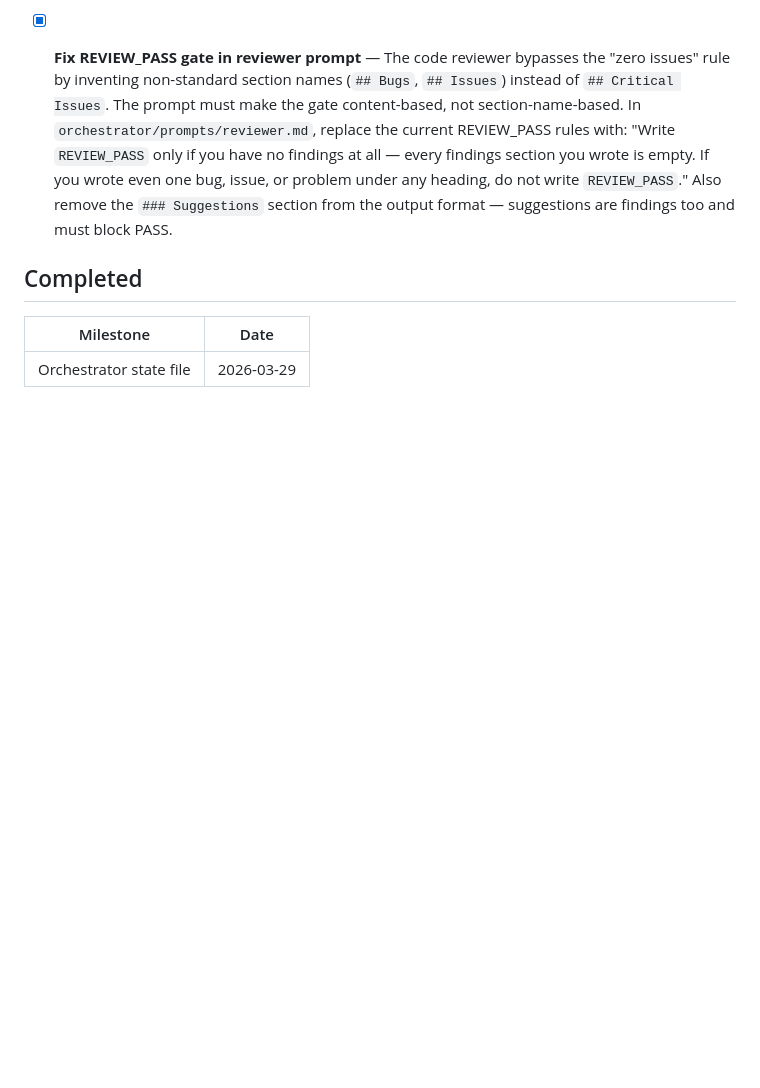
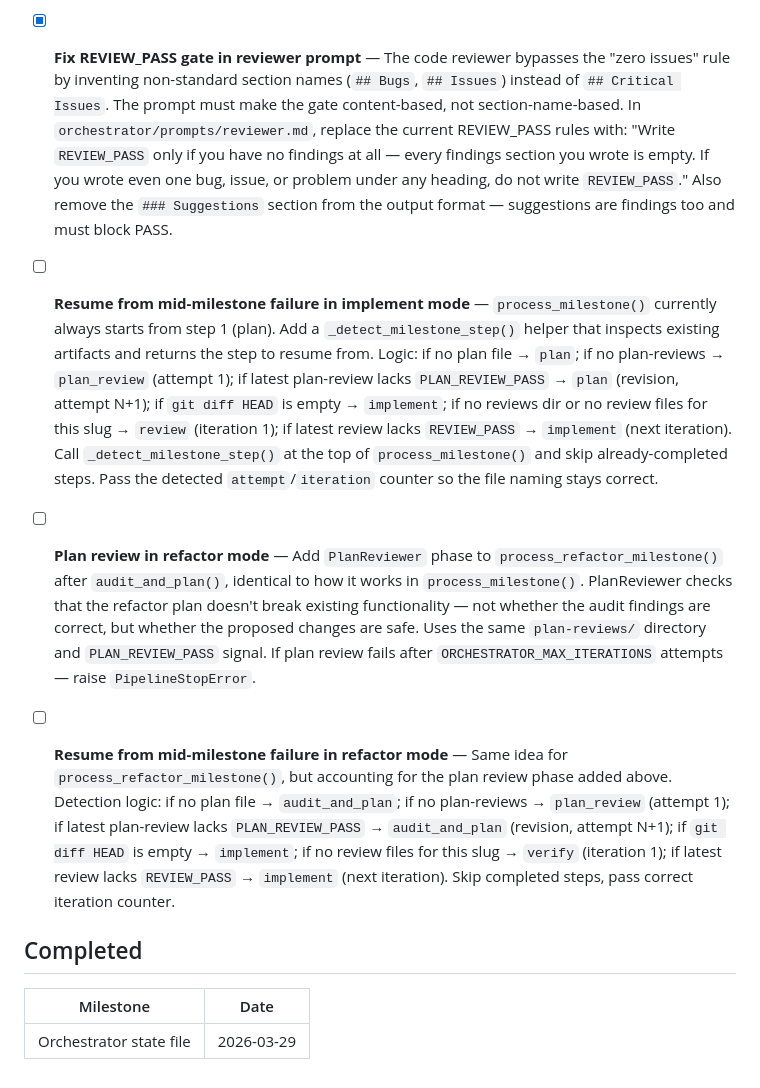
Before and after one commit to mind-systems/orchestrator, a Markdown page: .ai-factory/ROADMAP.md, the part around the change. Drawn GitHub-style; blank space fills up the shorter version.

Commit message:
Roadmap update

```diff
--- a/.ai-factory/ROADMAP.md
+++ b/.ai-factory/ROADMAP.md
@@ -24,6 +24,12 @@
 
 - [x] **Fix REVIEW_PASS gate in reviewer prompt** — The code reviewer bypasses the "zero issues" rule by inventing non-standard section names (`## Bugs`, `## Issues`) instead of `## Critical Issues`. The prompt must make the gate content-based, not section-name-based. In `orchestrator/prompts/reviewer.md`, replace the current REVIEW_PASS rules with: "Write `REVIEW_PASS` only if you have no findings at all — every findings section you wrote is empty. If you wrote even one bug, issue, or problem under any heading, do not write `REVIEW_PASS`." Also remove the `### Suggestions` section from the output format — suggestions are findings too and must block PASS.
 
+- [ ] **Resume from mid-milestone failure in implement mode** — `process_milestone()` currently always starts from step 1 (plan). Add a `_detect_milestone_step()` helper that inspects existing artifacts and returns the step to resume from. Logic: if no plan file → `plan`; if no plan-reviews → `plan_review` (attempt 1); if latest plan-review lacks `PLAN_REVIEW_PASS` → `plan` (revision, attempt N+1); if `git diff HEAD` is empty → `implement`; if no reviews dir or no review files for this slug → `review` (iteration 1); if latest review lacks `REVIEW_PASS` → `implement` (next iteration). Call `_detect_milestone_step()` at the top of `process_milestone()` and skip already-completed steps. Pass the detected `attempt`/`iteration` counter so the file naming stays correct.
+
+- [ ] **Plan review in refactor mode** — Add `PlanReviewer` phase to `process_refactor_milestone()` after `audit_and_plan()`, identical to how it works in `process_milestone()`. PlanReviewer checks that the refactor plan doesn't break existing functionality — not whether the audit findings are correct, but whether the proposed changes are safe. Uses the same `plan-reviews/` directory and `PLAN_REVIEW_PASS` signal. If plan review fails after `ORCHESTRATOR_MAX_ITERATIONS` attempts — raise `PipelineStopError`.
+
+- [ ] **Resume from mid-milestone failure in refactor mode** — Same idea for `process_refactor_milestone()`, but accounting for the plan review phase added above. Detection logic: if no plan file → `audit_and_plan`; if no plan-reviews → `plan_review` (attempt 1); if latest plan-review lacks `PLAN_REVIEW_PASS` → `audit_and_plan` (revision, attempt N+1); if `git diff HEAD` is empty → `implement`; if no review files for this slug → `verify` (iteration 1); if latest review lacks `REVIEW_PASS` → `implement` (next iteration). Skip completed steps, pass correct iteration counter.
+
 ## Completed
 
 | Milestone | Date |
```
